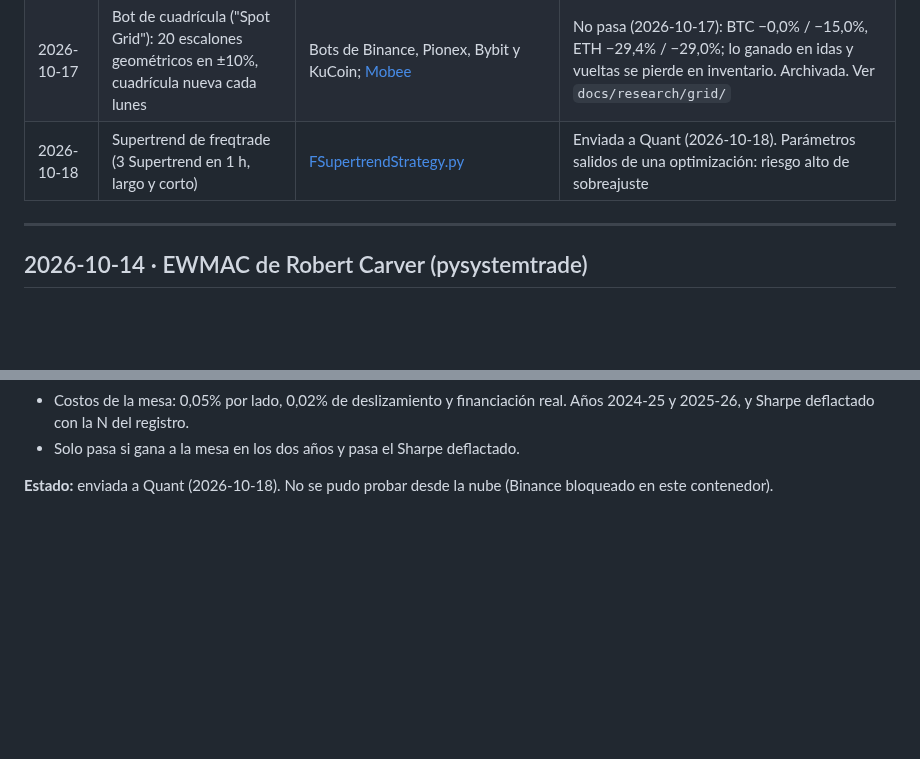
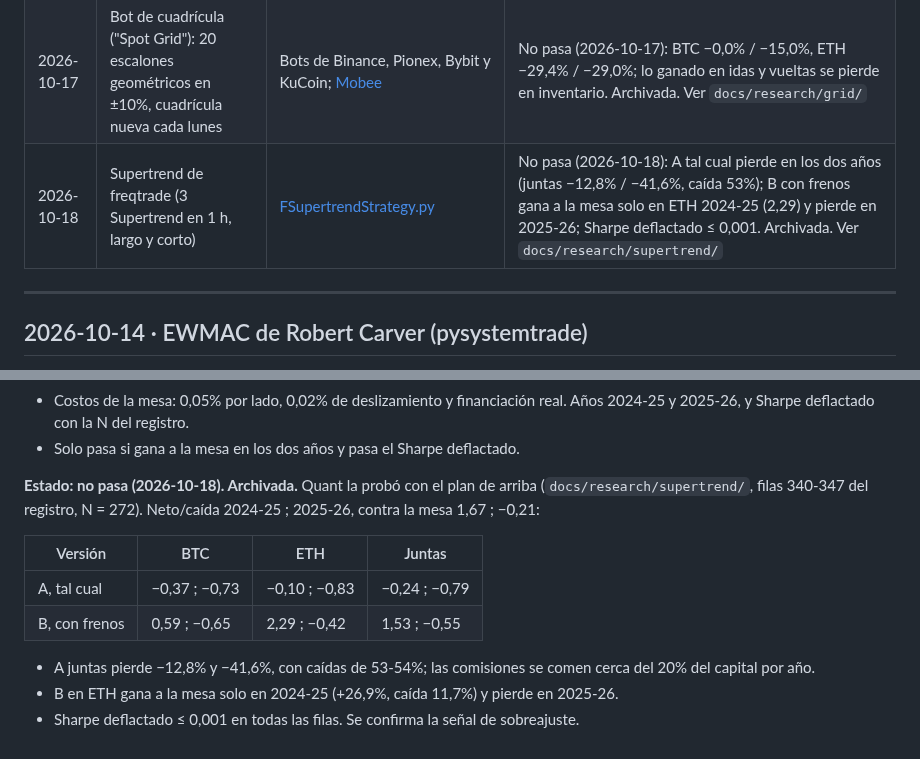
Before and after one commit to tatopozot-rgb/trading-intelligence-ai, a Markdown page: docs/inteligencia/BOTS_PUBLICOS.md, 2 parts joined by grey strips. GitHub-like rendering; blank space fills up the shorter version.

Commit message:
BOTS_PUBLICOS: Supertrend de freqtrade no pasa (2026-10-18)
Co-Authored-By: Claude Opus 5.5 (1M context) <noreply@anthropic.com>
Claude-Session: https://claude.ai/code/session_01WyXC1aJkLRy82vfjQJESL1

```diff
--- a/docs/inteligencia/BOTS_PUBLICOS.md
+++ b/docs/inteligencia/BOTS_PUBLICOS.md
@@ -19,7 +19,7 @@ canal de Donchian (reglas "Turtle"), cruce de medias EMA y momento de serie temp
 | 2026-10-16 | RSI-2 de Larry Connors (comprar caídas cortas sobre la media de 200 días) | Connors y Alvarez, *Short Term Trading Strategies That Work* (2008); [resumen LuxAlgo](https://www.luxalgo.com/library/concept/rsi-2/) | No pasa en ninguna versión (2026-10-16). Archivada |
 | 2026-10-16 | Horizonte largo en oro y BTC: media de 10 meses, momento de 12 meses y momento dual | Faber (2007); Moskowitz, Ooi y Pedersen (2012); Antonacci, *Dual Momentum Investing* (2014) | Ninguna pasa (2026-10-16): el oro gana a la mesa en los dos años, pero su Sharpe deflactado es 0,002. Archivadas. Ver `docs/research/largo/` |
 | 2026-10-17 | Bot de cuadrícula ("Spot Grid"): 20 escalones geométricos en ±10%, cuadrícula nueva cada lunes | Bots de Binance, Pionex, Bybit y KuCoin; [Mobee](https://mobee.com/en/mobee-academy/blog/spot-grid-trading) | No pasa (2026-10-17): BTC −0,0% / −15,0%, ETH −29,4% / −29,0%; lo ganado en idas y vueltas se pierde en inventario. Archivada. Ver `docs/research/grid/` |
-| 2026-10-18 | Supertrend de freqtrade (3 Supertrend en 1 h, largo y corto) | [FSupertrendStrategy.py](https://raw.githubusercontent.com/freqtrade/freqtrade-strategies/b8a90bebebfc13a78416635166ebafdece596d3f/user_data/strategies/futures/FSupertrendStrategy.py) | Enviada a Quant (2026-10-18). Parámetros salidos de una optimización: riesgo alto de sobreajuste |
+| 2026-10-18 | Supertrend de freqtrade (3 Supertrend en 1 h, largo y corto) | [FSupertrendStrategy.py](https://raw.githubusercontent.com/freqtrade/freqtrade-strategies/b8a90bebebfc13a78416635166ebafdece596d3f/user_data/strategies/futures/FSupertrendStrategy.py) | No pasa (2026-10-18): A tal cual pierde en los dos años (juntas −12,8% / −41,6%, caída 53%); B con frenos gana a la mesa solo en ETH 2024-25 (2,29) y pierde en 2025-26; Sharpe deflactado ≤ 0,001. Archivada. Ver `docs/research/supertrend/` |
 
 ---
 
@@ -408,4 +408,14 @@ bajo el precio cuando sube y sobre el precio cuando baja, a una distancia de N v
   deflactado con la N del registro.
 - Solo pasa si gana a la mesa en los dos años y pasa el Sharpe deflactado.
 
-**Estado:** enviada a Quant (2026-10-18). No se pudo probar desde la nube (Binance bloqueado en este contenedor).
+**Estado: no pasa (2026-10-18). Archivada.** Quant la probó con el plan de arriba (`docs/research/supertrend/`,
+filas 340-347 del registro, N = 272). Neto/caída 2024-25 ; 2025-26, contra la mesa 1,67 ; −0,21:
+
+| Versión | BTC | ETH | Juntas |
+|---|---|---|---|
+| A, tal cual | −0,37 ; −0,73 | −0,10 ; −0,83 | −0,24 ; −0,79 |
+| B, con frenos | 0,59 ; −0,65 | 2,29 ; −0,42 | 1,53 ; −0,55 |
+
+- A juntas pierde −12,8% y −41,6%, con caídas de 53-54%; las comisiones se comen cerca del 20% del capital por año.
+- B en ETH gana a la mesa solo en 2024-25 (+26,9%, caída 11,7%) y pierde en 2025-26.
+- Sharpe deflactado ≤ 0,001 en todas las filas. Se confirma la señal de sobreajuste.
```
